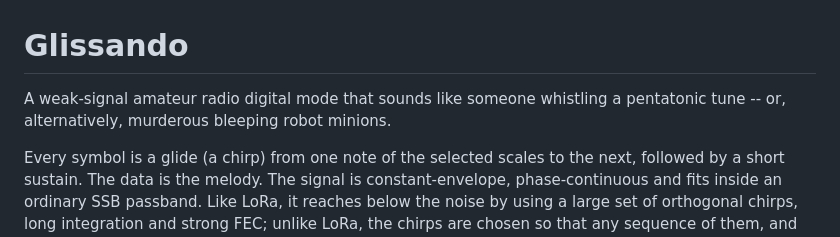
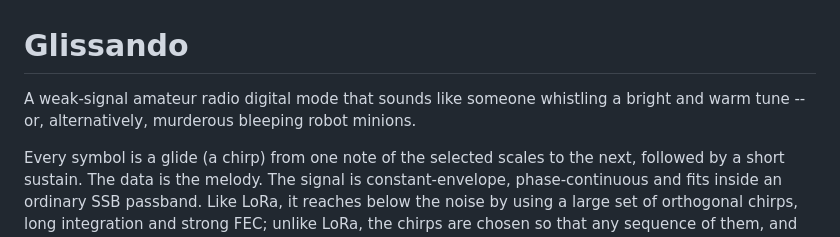
Before and after one commit to baitisj/glissando, a Markdown page: README.md, the part around the change. Rendered like a GitHub page.

```diff
--- a/README.md
+++ b/README.md
@@ -1,7 +1,8 @@
 # Glissando
 
-A weak-signal amateur radio digital mode that sounds like someone whistling
-a pentatonic tune -- or, alternatively, murderous bleeping robot minions.
+A weak-signal amateur radio digital mode that sounds like someone
+whistling a bright and warm tune -- or, alternatively,
+murderous bleeping robot minions.
 
 Every symbol is a glide (a chirp) from one note of the selected scales
 to the next, followed by a short sustain. The data is the melody. The
```
